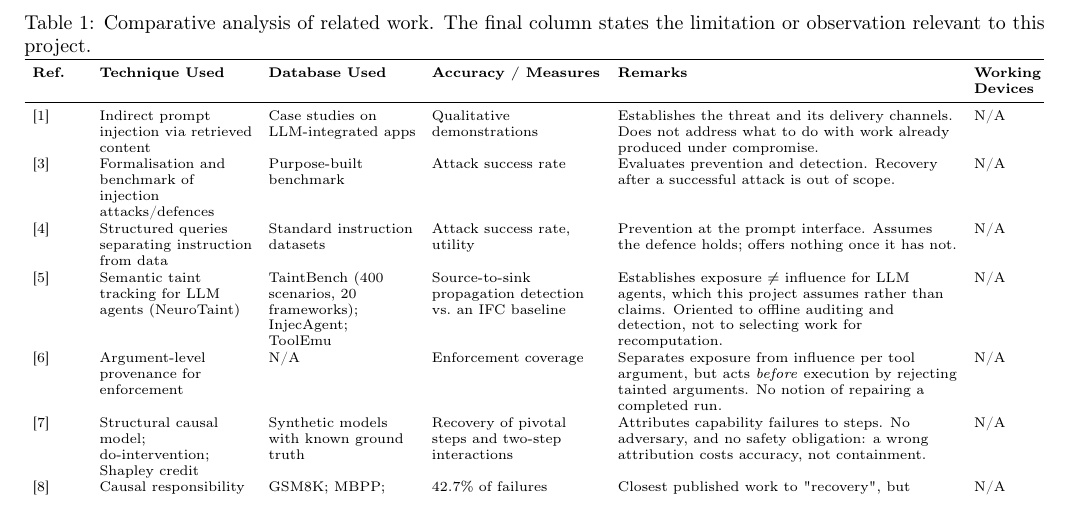
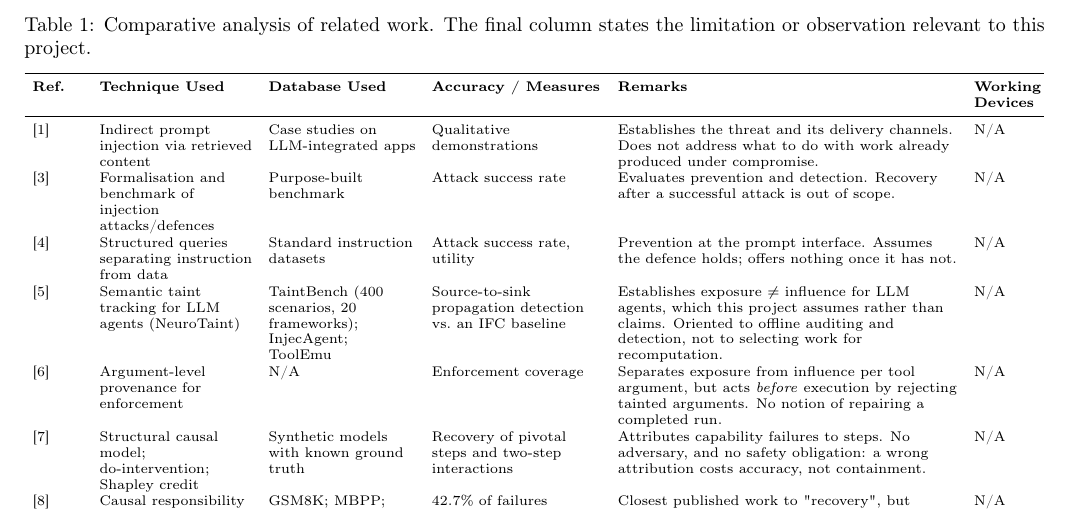
Before and after one commit to Siddharthpandey20/CausalLine, a LaTeX paper (minor_report/main.tex): part of page 4 of 12 before the commit and part of page 4 of 11 after it, cut so that both start at the same text. Compiled offline with pdfLaTeX.

Commit message:
Minor report: separate stacked floats, and drop the clearpage that cost a page
Two follow-ups to the float fix.

Stacked tables read as one block. Section VI declares six floats inside 130
lines of source, so a column routinely holds two, and the class leaves 12pt
between floats against 0pt below a caption -- the gap between two tables was
barely wider than the gap inside one. \floatsep now 24pt against a 6pt
\belowcaptionskip; the ratio is what the eye reads. topnumber is back to 2 and
totalnumber to 3 so three floats cannot stack in one column at all.

The \clearpage before the Acknowledgment is removed. In two-column mode it ends
the current column and leaves the other blank, which wasted half a page and
pushed the Acknowledgment to the next one. It is not needed: every float now
measures at most 0.66 of a page and allows p. The Acknowledgment is wrapped in
\samepage so its three lines cannot split across a column break.

Float fractions eased back from 0.9/0.06 to 0.85/0.1 -- still well clear of
the tallest float. 67/67 claims verify; structural audit clean.

```diff
--- a/minor_report/main.tex
+++ b/minor_report/main.tex
@@ -27,18 +27,31 @@
 % text height, and at least 0.2 of every page reserved for text) cannot place
 % this document's larger tables. A float that can never be placed is deferred,
 % and every later float of the same class queues behind it, so the whole set
-% spills past the bibliography. These settings widen the windows; the
-% \clearpage before the references is the backstop.
-\setcounter{topnumber}{3}           % top floats per column
-\setcounter{bottomnumber}{2}
-\setcounter{totalnumber}{5}
-\setcounter{dbltopnumber}{3}        % top floats per page, full width
-\renewcommand{\topfraction}{0.9}
-\renewcommand{\bottomfraction}{0.6}
-\renewcommand{\textfraction}{0.06}  % minimum text on a mixed page
+% spills past the bibliography. These settings widen the windows enough
+% that every float in the document is placeable where it is declared.
+\setcounter{topnumber}{2}           % top floats per column
+\setcounter{bottomnumber}{1}
+\setcounter{totalnumber}{3}
+\setcounter{dbltopnumber}{2}        % top floats per page, full width
+\renewcommand{\topfraction}{0.85}
+\renewcommand{\bottomfraction}{0.5}
+\renewcommand{\textfraction}{0.1}   % minimum text on a mixed page
 \renewcommand{\floatpagefraction}{0.6}
-\renewcommand{\dbltopfraction}{0.9}
+\renewcommand{\dbltopfraction}{0.85}
 \renewcommand{\dblfloatpagefraction}{0.6}
+
+% Section VI puts six floats inside 130 lines of source, so two of them share a
+% column routinely. The class leaves 12pt between stacked floats and 0pt below
+% a caption, so the gap separating two tables was barely wider than the gap
+% inside one, and the pair read as a single block. What matters is the ratio:
+% 24pt between floats against 6pt from a caption to the table it belongs to.
+\setlength{\floatsep}{24pt plus 6pt minus 3pt}
+\setlength{\textfloatsep}{22pt plus 6pt minus 4pt}
+\setlength{\intextsep}{20pt plus 5pt minus 3pt}
+\setlength{\dblfloatsep}{24pt plus 6pt minus 3pt}
+\setlength{\dbltextfloatsep}{24pt plus 6pt minus 4pt}
+\setlength{\abovecaptionskip}{6pt}
+\setlength{\belowcaptionskip}{6pt}
 
 % --- page geometry, set without the geometry package -------------------------
 \setlength{\textwidth}{18.0cm}
```
Also changed, not shown: minor_report/README.md, minor_report/main.tex (6 more changed lines).
